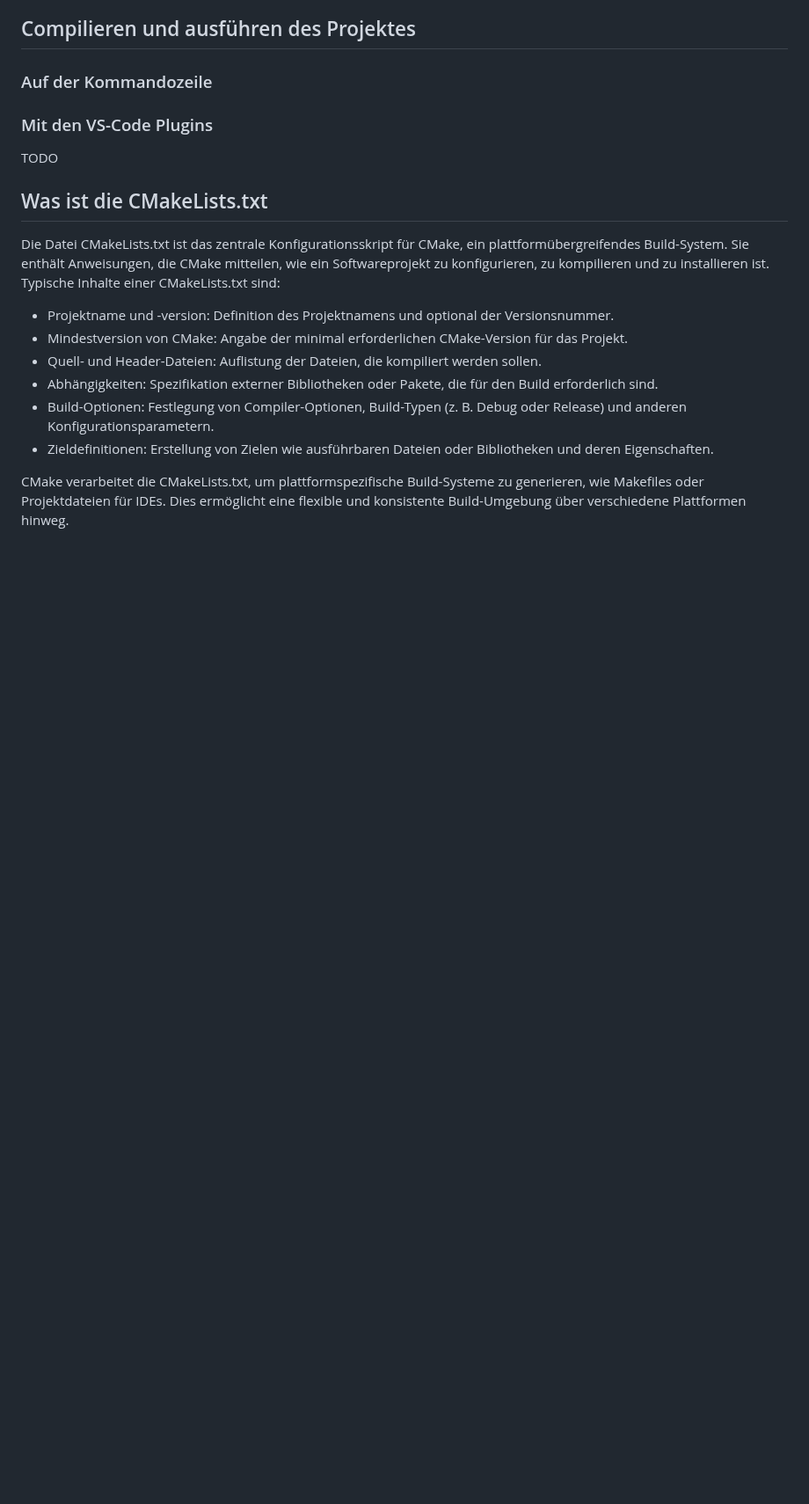
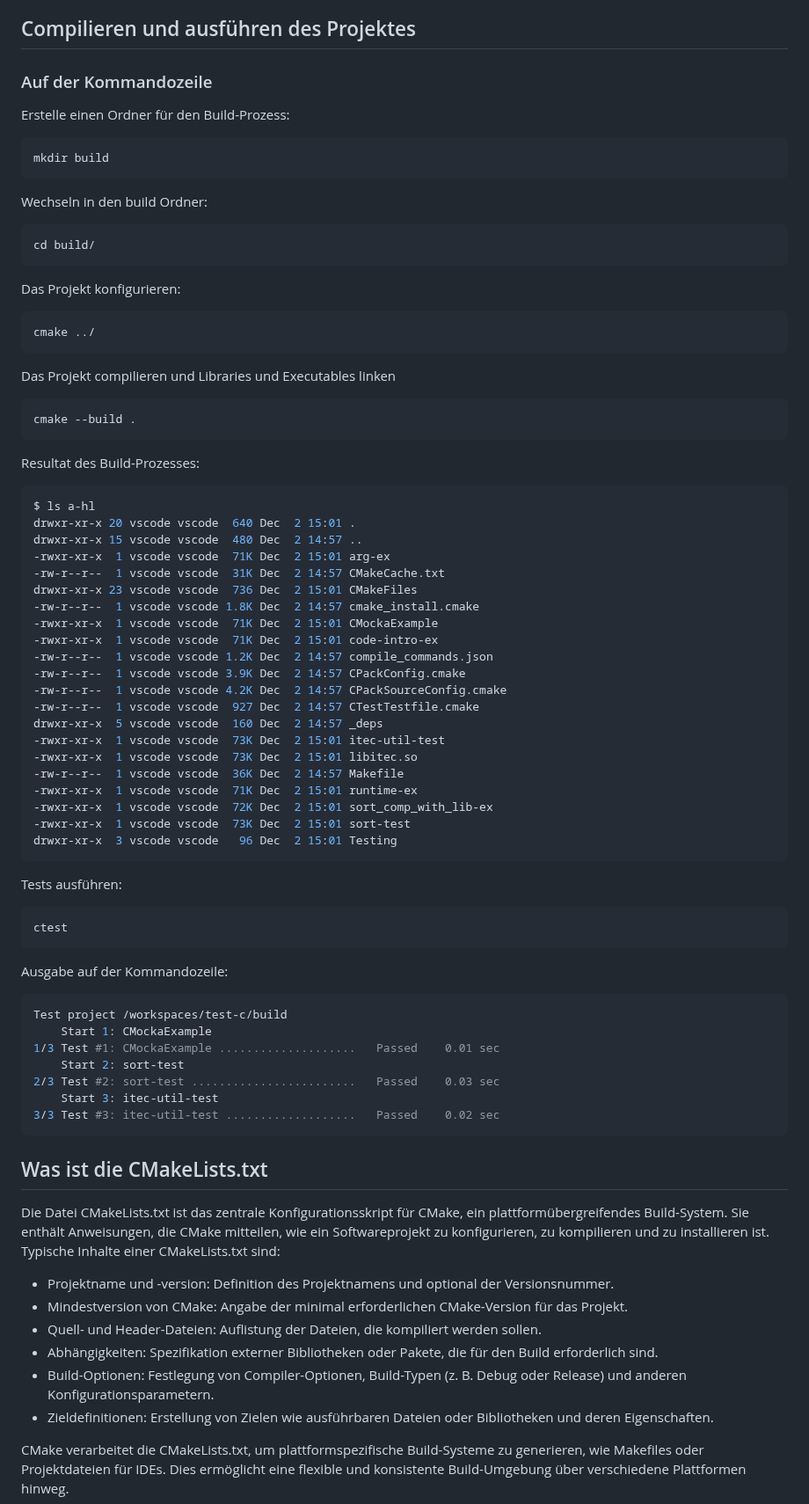
Before and after one commit to hse-digital-engineering/Labor_ITEC, a Markdown page: README.md, the part around the change. Shown at 88% size. Drawn GitHub-style; blank space fills up the shorter version.

Commit message:
add build instructions in README

````diff
--- a/README.md
+++ b/README.md
@@ -38,9 +38,74 @@ Erklärung für die Struktur:
 
 ### Auf der Kommandozeile
 
-### Mit den VS-Code Plugins
+Erstelle einen Ordner für den Build-Prozess:
 
-TODO
+```bash
+mkdir build
+```
+
+Wechseln in den build Ordner:
+
+```bash
+cd build/
+```
+
+Das Projekt konfigurieren:
+
+```bash
+cmake ../
+```
+
+Das Projekt compilieren und Libraries und Executables linken
+
+```bash
+cmake --build .
+```
+
+Resultat des Build-Prozesses:
+
+```bash
+$ ls a-hl
+drwxr-xr-x 20 vscode vscode  640 Dec  2 15:01 .
+drwxr-xr-x 15 vscode vscode  480 Dec  2 14:57 ..
+-rwxr-xr-x  1 vscode vscode  71K Dec  2 15:01 arg-ex
+-rw-r--r--  1 vscode vscode  31K Dec  2 14:57 CMakeCache.txt
+drwxr-xr-x 23 vscode vscode  736 Dec  2 15:01 CMakeFiles
+-rw-r--r--  1 vscode vscode 1.8K Dec  2 14:57 cmake_install.cmake
+-rwxr-xr-x  1 vscode vscode  71K Dec  2 15:01 CMockaExample
+-rwxr-xr-x  1 vscode vscode  71K Dec  2 15:01 code-intro-ex
+-rw-r--r--  1 vscode vscode 1.2K Dec  2 14:57 compile_commands.json
+-rw-r--r--  1 vscode vscode 3.9K Dec  2 14:57 CPackConfig.cmake
+-rw-r--r--  1 vscode vscode 4.2K Dec  2 14:57 CPackSourceConfig.cmake
+-rw-r--r--  1 vscode vscode  927 Dec  2 14:57 CTestTestfile.cmake
+drwxr-xr-x  5 vscode vscode  160 Dec  2 14:57 _deps
+-rwxr-xr-x  1 vscode vscode  73K Dec  2 15:01 itec-util-test
+-rwxr-xr-x  1 vscode vscode  73K Dec  2 15:01 libitec.so
+-rw-r--r--  1 vscode vscode  36K Dec  2 14:57 Makefile
+-rwxr-xr-x  1 vscode vscode  71K Dec  2 15:01 runtime-ex
+-rwxr-xr-x  1 vscode vscode  72K Dec  2 15:01 sort_comp_with_lib-ex
+-rwxr-xr-x  1 vscode vscode  73K Dec  2 15:01 sort-test
+drwxr-xr-x  3 vscode vscode   96 Dec  2 15:01 Testing
+```
+
+Tests ausführen:
+
+```bash
+ctest
+```
+
+Ausgabe auf der Kommandozeile:
+
+```bash
+Test project /workspaces/test-c/build
+    Start 1: CMockaExample
+1/3 Test #1: CMockaExample ....................   Passed    0.01 sec
+    Start 2: sort-test
+2/3 Test #2: sort-test ........................   Passed    0.03 sec
+    Start 3: itec-util-test
+3/3 Test #3: itec-util-test ...................   Passed    0.02 sec
+```
+
 
 ## Was ist die CMakeLists.txt
 
````
